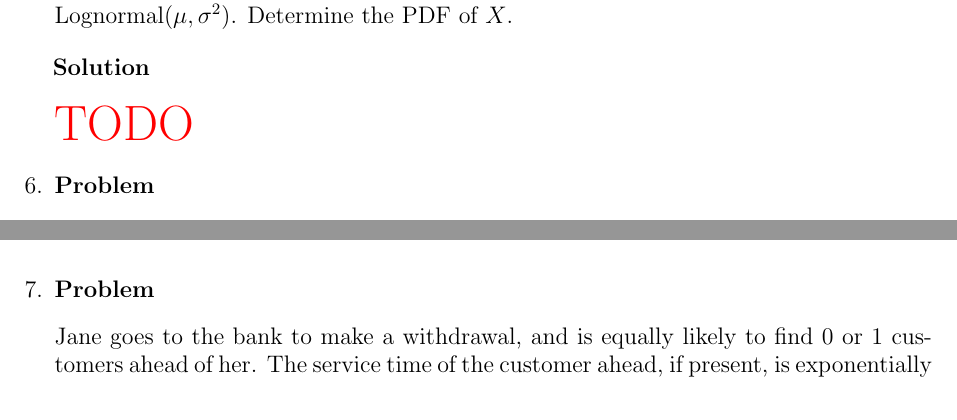
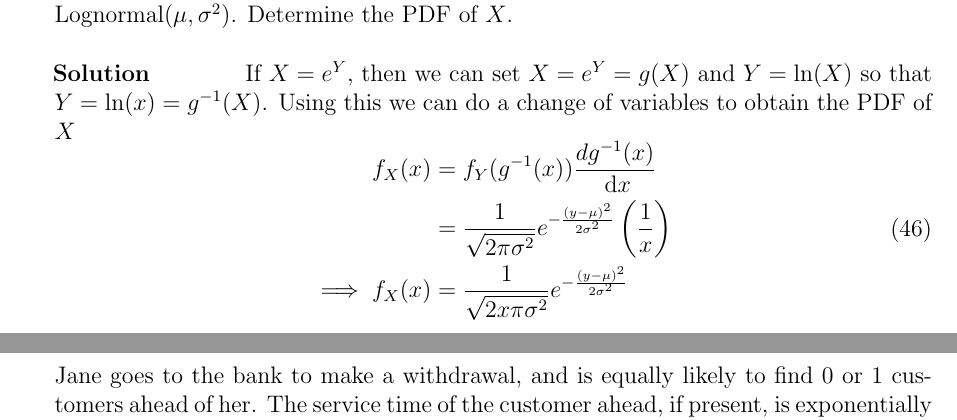
Before and after one commit to hershal/ee351k, a LaTeX problem sheet (homeworks/hw6/writeup.tex): two parts of pages 9 and 10 of 10 before the commit and two parts of pages 9 and 11 of 11 after it, joined at a grey line, cut so that both start at the same text. Compiled offline with pdfLaTeX.

Commit message:
finished 5

```diff
--- a/homeworks/hw6/writeup.tex
+++ b/homeworks/hw6/writeup.tex
@@ -515,7 +515,22 @@
     then $X$ is said to have a log normal distrubtion with parameters
     $\mu$, $\sigma^2$, denoted $X \sim
     \text{Lognormal}(\mu,\sigma^2)$. Determine the PDF of $X$.
-    \begin{solution} \hfill \\\\ {\color{red} {\huge TODO}}
+    \begin{solution} \hfill
+      If $X = e^Y$, then we can set $X = e^Y = g(X)$ and $Y=\ln(X)$ so
+      that $Y = \ln(x) = g^{-1}(X)$. Using this we can do a change of
+      variables to obtain the PDF of $X$
+      \begin{equation}
+        \label{eq:5-sol}
+        \begin{aligned}
+          f_{X}(x) &= f_{Y}(g^{-1}(x)) \frac{d g^{-1}(x)}{\dd{x}} \\
+          &=
+          \frac{1}{\sqrt{2\pi\sigma^2}}e^{-\frac{(y-\mu)^2}{2\sigma^2}}
+          \left(\frac{1}{x}\right) \\
+          \implies f_{X}(x) &=
+          \frac{1}{\sqrt{2x\pi\sigma^2}}e^{-\frac{(y-\mu)^2}{2\sigma^2}}
+          \\
+        \end{aligned}
+      \end{equation}
     \end{solution}
   \end{Ex}
 \item
```
